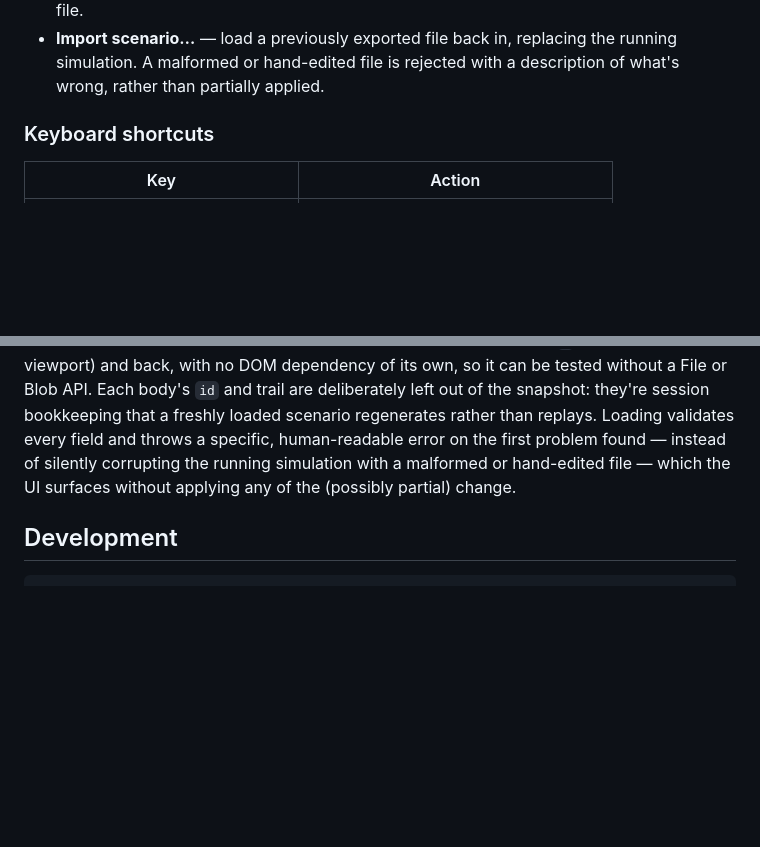
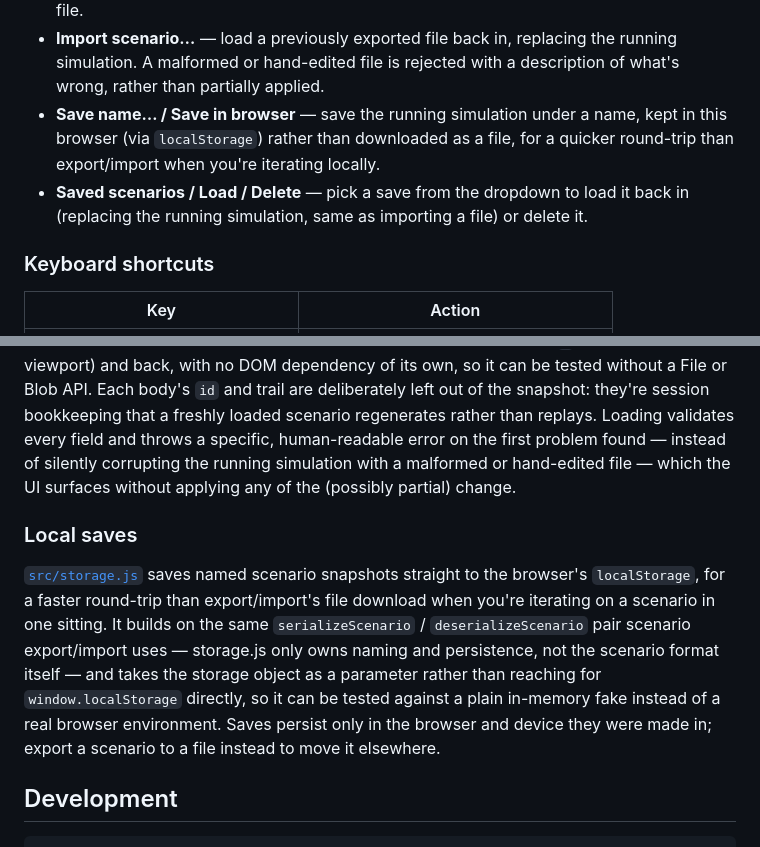
Before and after one commit to fushanbobfan/gravity-garden, a Markdown page: README.md, 2 parts joined by grey strips. GitHub-like rendering; blank space fills up the shorter version.

Commit message:
Document local scenario saves in the README

````diff
--- a/README.md
+++ b/README.md
@@ -51,6 +51,11 @@ Then open the printed URL in a browser.
 - **Import scenario&hellip;** — load a previously exported file back in, replacing the running
   simulation. A malformed or hand-edited file is rejected with a description of what's wrong,
   rather than partially applied.
+- **Save name&hellip; / Save in browser** — save the running simulation under a name, kept in
+  this browser (via `localStorage`) rather than downloaded as a file, for a quicker round-trip
+  than export/import when you're iterating locally.
+- **Saved scenarios / Load / Delete** — pick a save from the dropdown to load it back in
+  (replacing the running simulation, same as importing a file) or delete it.
 
 ### Keyboard shortcuts
 
@@ -171,6 +176,17 @@ replays. Loading validates every field and throws a specific, human-readable err
 problem found — instead of silently corrupting the running simulation with a malformed or
 hand-edited file — which the UI surfaces without applying any of the (possibly partial) change.
 
+### Local saves
+
+[`src/storage.js`](src/storage.js) saves named scenario snapshots straight to the browser's
+`localStorage`, for a faster round-trip than export/import's file download when you're
+iterating on a scenario in one sitting. It builds on the same `serializeScenario` /
+`deserializeScenario` pair scenario export/import uses — storage.js only owns naming and
+persistence, not the scenario format itself — and takes the storage object as a parameter
+rather than reaching for `window.localStorage` directly, so it can be tested against a plain
+in-memory fake instead of a real browser environment. Saves persist only in the browser and
+device they were made in; export a scenario to a file instead to move it elsewhere.
+
 ## Development
 
 ```bash
````
